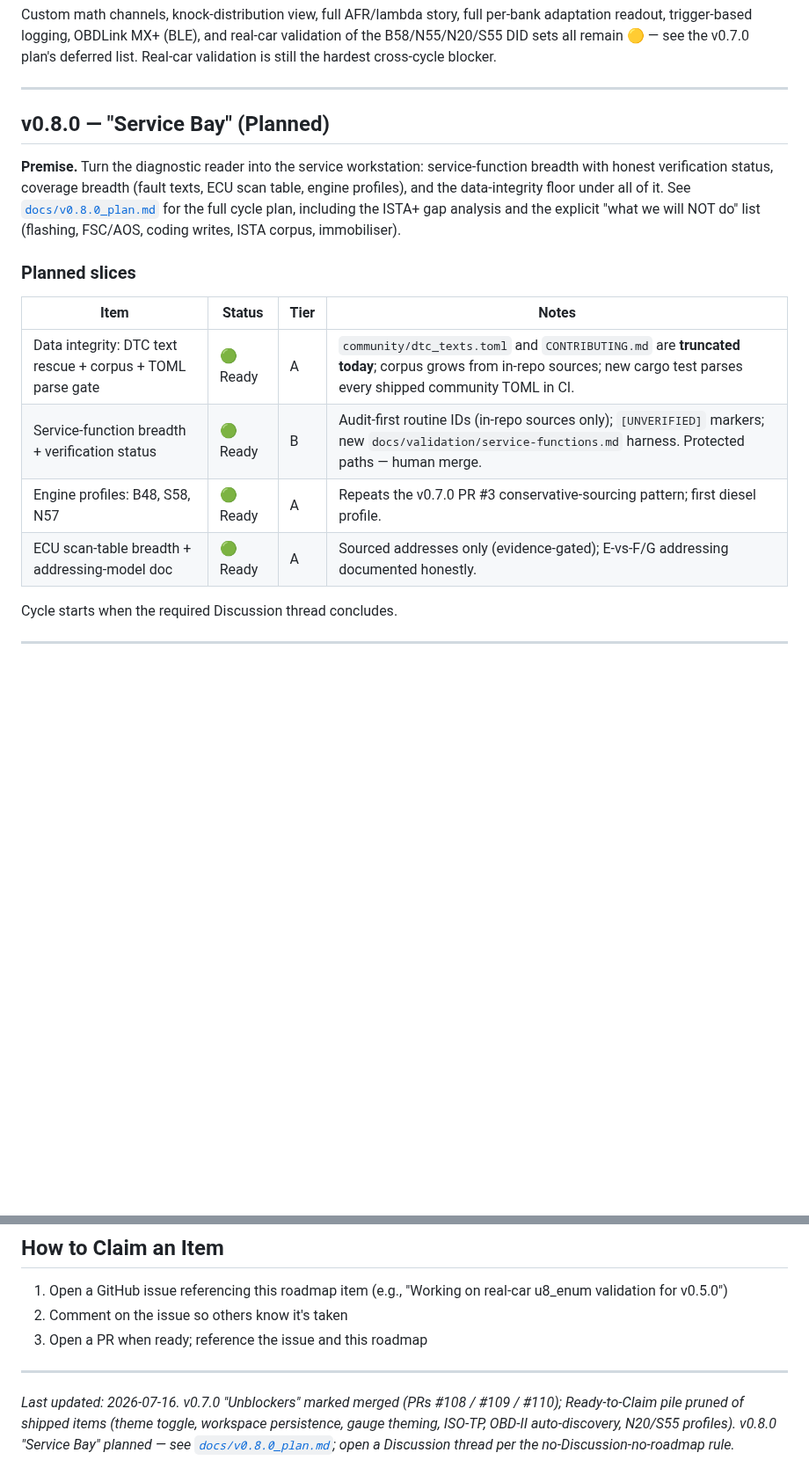
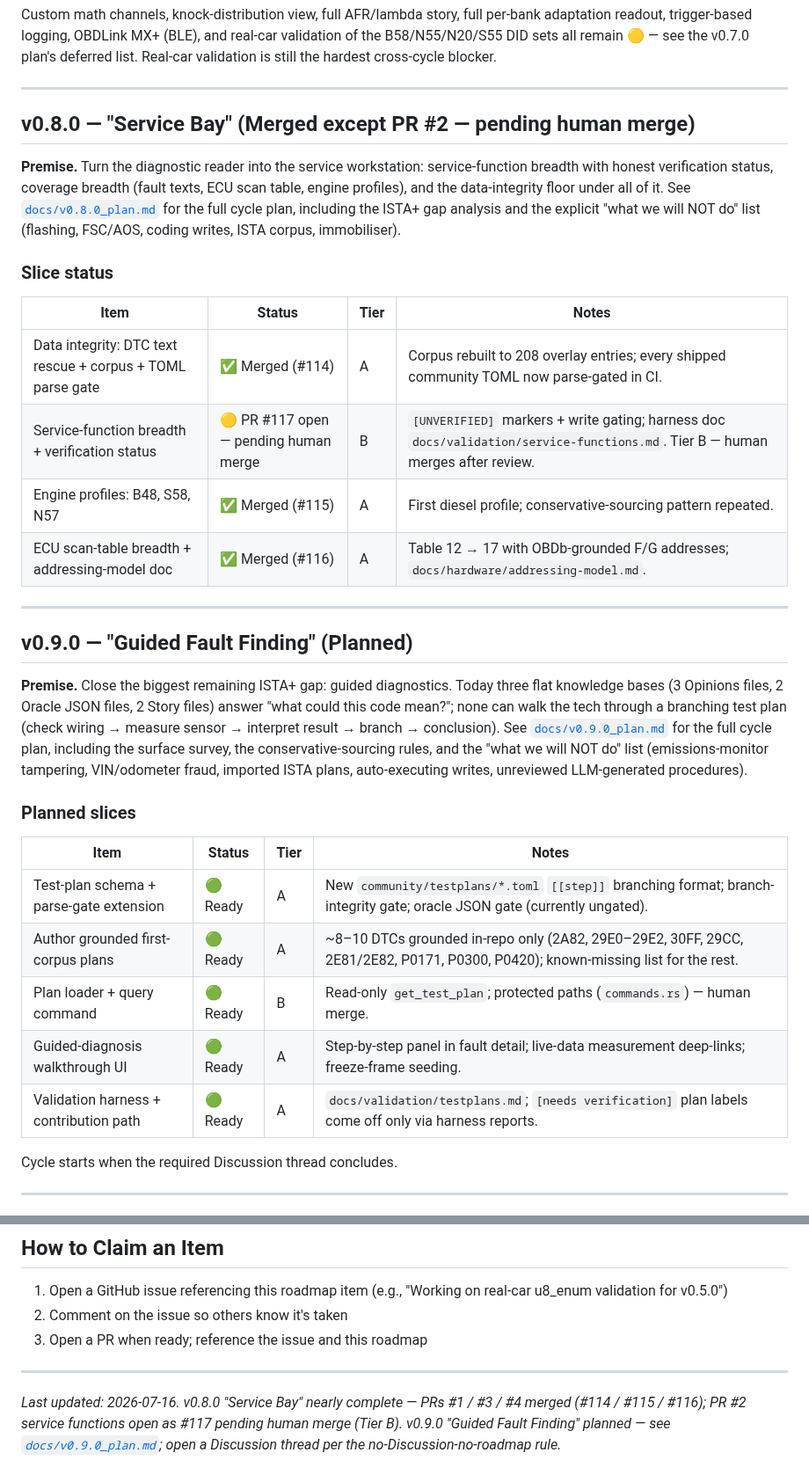
Before and after one commit to ohgeeceee/beemuu, a Markdown page: ROADMAP.md, 2 parts joined by grey strips. Shown at 88% size. Drawn GitHub-style; blank space fills up the shorter version.

```diff
--- a/ROADMAP.md
+++ b/ROADMAP.md
@@ -242,7 +242,7 @@ is still the hardest cross-cycle blocker.
 
 ---
 
-## v0.8.0 — "Service Bay" (Planned)
+## v0.8.0 — "Service Bay" (Merged except PR #2 — pending human merge)
 
 **Premise.** Turn the diagnostic reader into the service workstation:
 service-function breadth with honest verification status, coverage
@@ -252,14 +252,39 @@ data-integrity floor under all of it. See
 including the ISTA+ gap analysis and the explicit "what we will NOT
 do" list (flashing, FSC/AOS, coding writes, ISTA corpus, immobiliser).
 
+### Slice status
+
+| Item | Status | Tier | Notes |
+|------|--------|------|-------|
+| Data integrity: DTC text rescue + corpus + TOML parse gate | ✅ Merged (#114) | A | Corpus rebuilt to 208 overlay entries; every shipped community TOML now parse-gated in CI. |
+| Service-function breadth + verification status | 🟡 PR #117 open — pending human merge | B | `[UNVERIFIED]` markers + write gating; harness doc `docs/validation/service-functions.md`. Tier B — human merges after review. |
+| Engine profiles: B48, S58, N57 | ✅ Merged (#115) | A | First diesel profile; conservative-sourcing pattern repeated. |
+| ECU scan-table breadth + addressing-model doc | ✅ Merged (#116) | A | Table 12 → 17 with OBDb-grounded F/G addresses; `docs/hardware/addressing-model.md`. |
+
+---
+
+## v0.9.0 — "Guided Fault Finding" (Planned)
+
+**Premise.** Close the biggest remaining ISTA+ gap: guided diagnostics.
+Today three flat knowledge bases (3 Opinions files, 2 Oracle JSON files,
+2 Story files) answer "what could this code mean?"; none can walk the
+tech through a branching test plan (check wiring → measure sensor →
+interpret result → branch → conclusion). See
+[`docs/v0.9.0_plan.md`](docs/v0.9.0_plan.md) for the full cycle plan,
+including the surface survey, the conservative-sourcing rules, and the
+"what we will NOT do" list (emissions-monitor tampering, VIN/odometer
+fraud, imported ISTA plans, auto-executing writes, unreviewed
+LLM-generated procedures).
+
 ### Planned slices
 
 | Item | Status | Tier | Notes |
 |------|--------|------|-------|
-| Data integrity: DTC text rescue + corpus + TOML parse gate | 🟢 Ready | A | `community/dtc_texts.toml` and `CONTRIBUTING.md` are **truncated today**; corpus grows from in-repo sources; new cargo test parses every shipped community TOML in CI. |
-| Service-function breadth + verification status | 🟢 Ready | B | Audit-first routine IDs (in-repo sources only); `[UNVERIFIED]` markers; new `docs/validation/service-functions.md` harness. Protected paths — human merge. |
-| Engine profiles: B48, S58, N57 | 🟢 Ready | A | Repeats the v0.7.0 PR #3 conservative-sourcing pattern; first diesel profile. |
-| ECU scan-table breadth + addressing-model doc | 🟢 Ready | A | Sourced addresses only (evidence-gated); E-vs-F/G addressing documented honestly. |
+| Test-plan schema + parse-gate extension | 🟢 Ready | A | New `community/testplans/*.toml` `[[step]]` branching format; branch-integrity gate; oracle JSON gate (currently ungated). |
+| Author grounded first-corpus plans | 🟢 Ready | A | ~8–10 DTCs grounded in-repo only (2A82, 29E0–29E2, 30FF, 29CC, 2E81/2E82, P0171, P0300, P0420); known-missing list for the rest. |
+| Plan loader + query command | 🟢 Ready | B | Read-only `get_test_plan`; protected paths (`commands.rs`) — human merge. |
+| Guided-diagnosis walkthrough UI | 🟢 Ready | A | Step-by-step panel in fault detail; live-data measurement deep-links; freeze-frame seeding. |
+| Validation harness + contribution path | 🟢 Ready | A | `docs/validation/testplans.md`; `[needs verification]` plan labels come off only via harness reports. |
 
 Cycle starts when the required Discussion thread concludes.
 
@@ -305,4 +330,4 @@ in conflict with the active v0.8.0 cycle.
 
 ---
 
-*Last updated: 2026-07-16. v0.7.0 "Unblockers" marked merged (PRs #108 / #109 / #110); Ready-to-Claim pile pruned of shipped items (theme toggle, workspace persistence, gauge theming, ISO-TP, OBD-II auto-discovery, N20/S55 profiles). v0.8.0 "Service Bay" planned — see [`docs/v0.8.0_plan.md`](docs/v0.8.0_plan.md); open a Discussion thread per the no-Discussion-no-roadmap rule.*
+*Last updated: 2026-07-16. v0.8.0 "Service Bay" nearly complete — PRs #1 / #3 / #4 merged (#114 / #115 / #116); PR #2 service functions open as #117 pending human merge (Tier B). v0.9.0 "Guided Fault Finding" planned — see [`docs/v0.9.0_plan.md`](docs/v0.9.0_plan.md); open a Discussion thread per the no-Discussion-no-roadmap rule.*
```
Also changed, not shown: README.md (+12 -9 lines), docs/v0.9.0_plan.md (added, +379 -0 lines).
